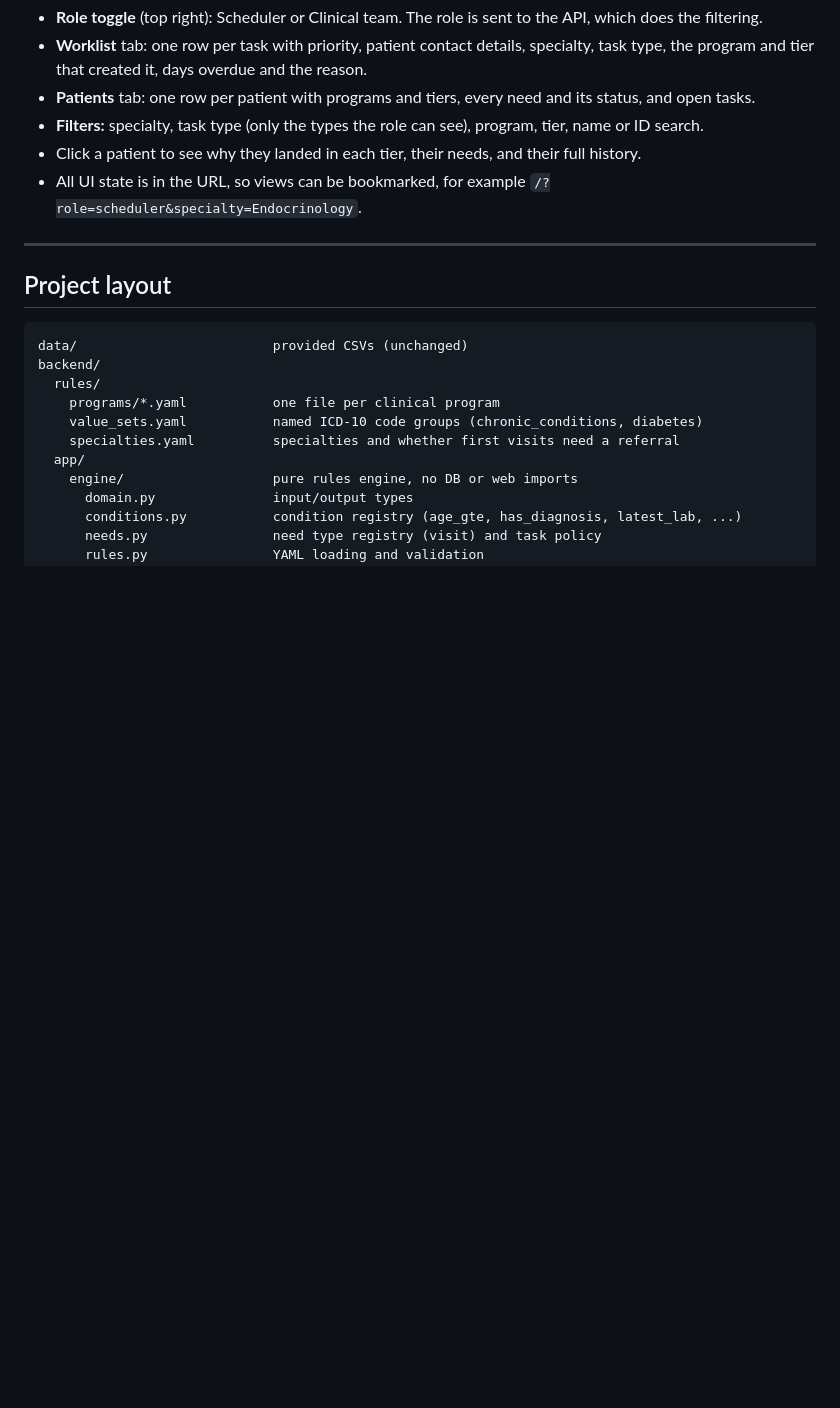
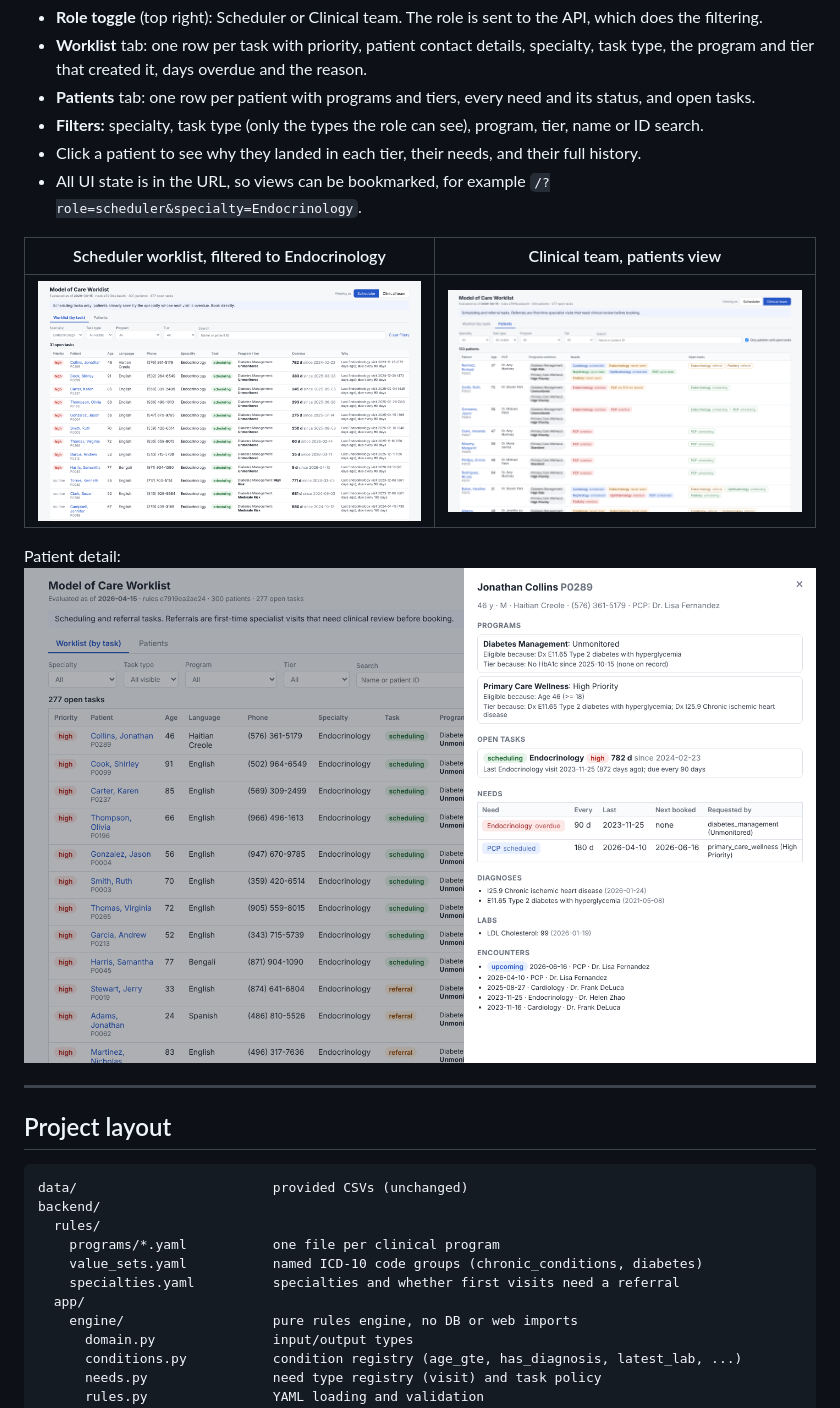
Before and after one commit to CChen012299/model-of-care, a Markdown page: README.md, the part around the change. GitHub-like rendering; pictures changed too: docs/screenshots/patient-detail.png (added), docs/screenshots/patients-clinical.png (added), docs/screenshots/worklist-scheduler.png (added); blank space fills up the shorter version.

Commit message:
Add UI screenshots and silence a third-party test warning

```diff
--- a/README.md
+++ b/README.md
@@ -136,6 +136,12 @@ curl "localhost:8000/api/tasks?role=clinical&task_type=referral"
 * All UI state is in the URL, so views can be bookmarked, for example
   `/?role=scheduler&specialty=Endocrinology`.
 
+| Scheduler worklist, filtered to Endocrinology | Clinical team, patients view |
+|---|---|
+| ![Scheduler worklist](docs/screenshots/worklist-scheduler.png) | ![Patients view](docs/screenshots/patients-clinical.png) |
+
+Patient detail: ![Patient detail](docs/screenshots/patient-detail.png)
+
 ---
 
 ## Project layout
```
Also changed, not shown: 1 other file.
